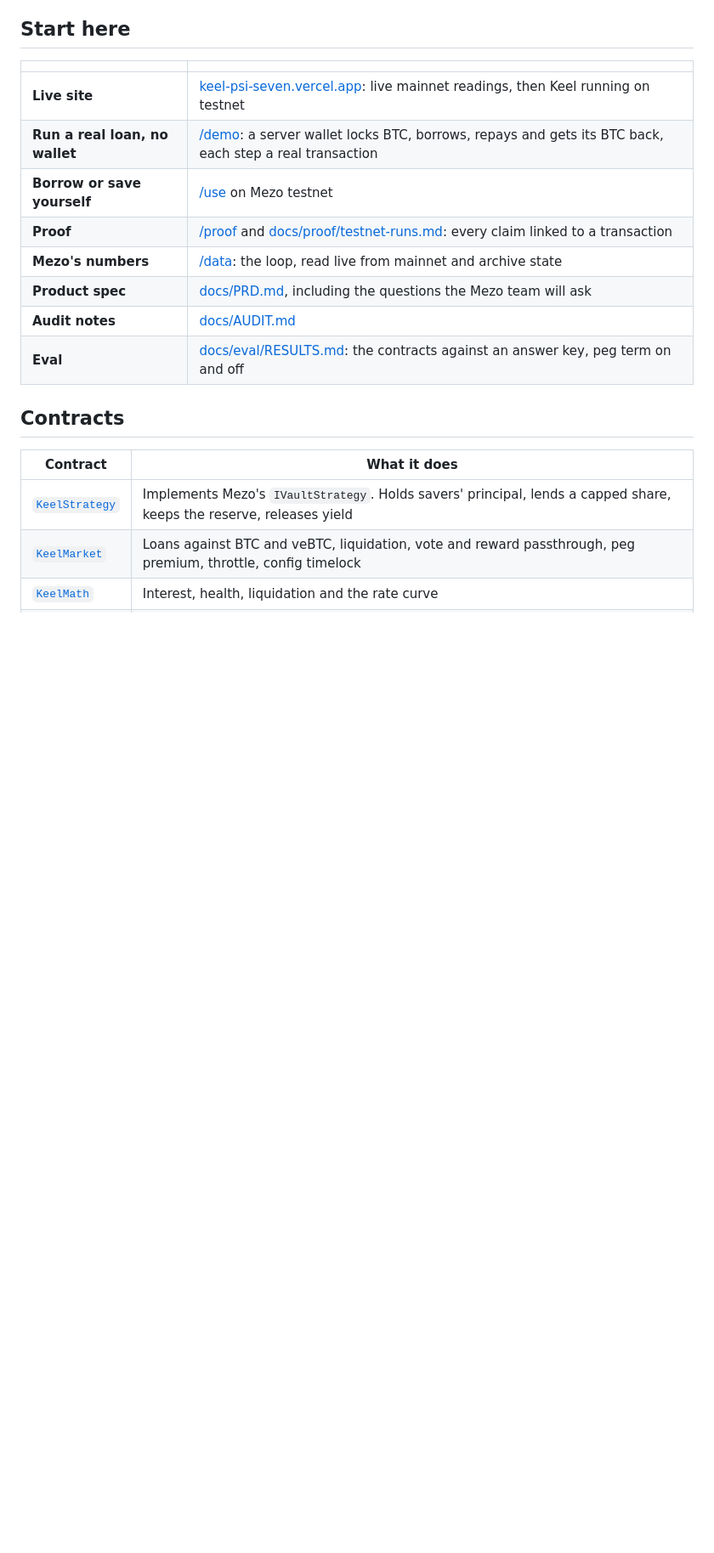
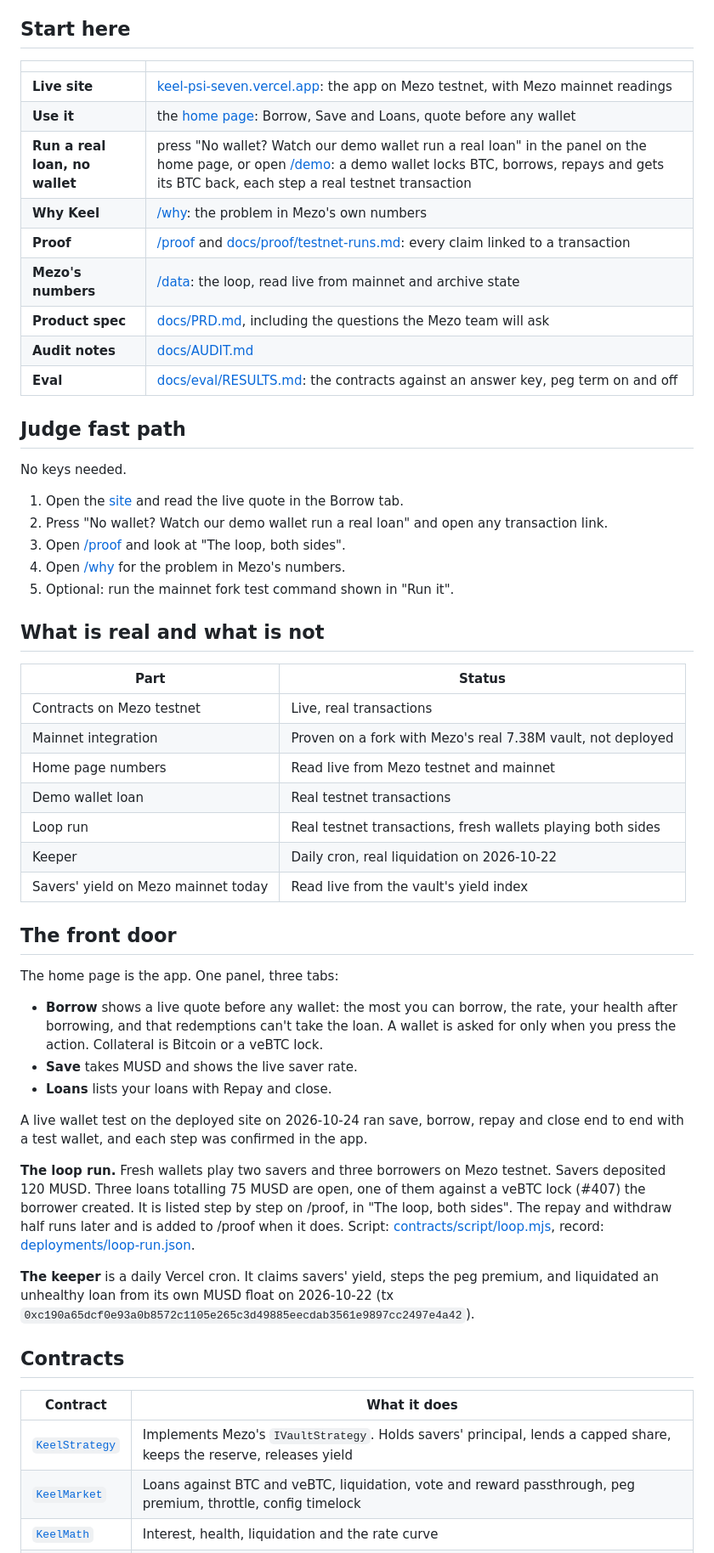
Before and after one commit to jenzylove/keel, a Markdown page: README.md, the part around one of its changes. Shown at 85% size. GitHub-like rendering; blank space fills up the shorter version.

Commit message:
README: the app is the front door; judge fast path; what is real and what is not; new hero screenshot

```diff
--- a/README.md
+++ b/README.md
@@ -42,14 +42,52 @@ Keel is a drop in strategy for Mezo's MUSD Savings Vault. One call, `setStrategy
 
 | | |
 |---|---|
-| **Live site** | [keel-psi-seven.vercel.app](https://keel-psi-seven.vercel.app): live mainnet readings, then Keel running on testnet |
-| **Run a real loan, no wallet** | [/demo](https://keel-psi-seven.vercel.app/demo): a server wallet locks BTC, borrows, repays and gets its BTC back, each step a real transaction |
-| **Borrow or save yourself** | [/use](https://keel-psi-seven.vercel.app/use) on Mezo testnet |
+| **Live site** | [keel-psi-seven.vercel.app](https://keel-psi-seven.vercel.app): the app on Mezo testnet, with Mezo mainnet readings |
+| **Use it** | the [home page](https://keel-psi-seven.vercel.app): Borrow, Save and Loans, quote before any wallet |
+| **Run a real loan, no wallet** | press "No wallet? Watch our demo wallet run a real loan" in the panel on the home page, or open [/demo](https://keel-psi-seven.vercel.app/demo): a demo wallet locks BTC, borrows, repays and gets its BTC back, each step a real testnet transaction |
+| **Why Keel** | [/why](https://keel-psi-seven.vercel.app/why): the problem in Mezo's own numbers |
 | **Proof** | [/proof](https://keel-psi-seven.vercel.app/proof) and [docs/proof/testnet-runs.md](docs/proof/testnet-runs.md): every claim linked to a transaction |
 | **Mezo's numbers** | [/data](https://keel-psi-seven.vercel.app/data): the loop, read live from mainnet and archive state |
 | **Product spec** | [docs/PRD.md](docs/PRD.md), including the questions the Mezo team will ask |
 | **Audit notes** | [docs/AUDIT.md](docs/AUDIT.md) |
 | **Eval** | [docs/eval/RESULTS.md](docs/eval/RESULTS.md): the contracts against an answer key, peg term on and off |
+
+## Judge fast path
+
+No keys needed.
+
+1. Open the [site](https://keel-psi-seven.vercel.app) and read the live quote in the Borrow tab.
+2. Press "No wallet? Watch our demo wallet run a real loan" and open any transaction link.
+3. Open [/proof](https://keel-psi-seven.vercel.app/proof) and look at "The loop, both sides".
+4. Open [/why](https://keel-psi-seven.vercel.app/why) for the problem in Mezo's numbers.
+5. Optional: run the mainnet fork test command shown in "Run it".
+
+## What is real and what is not
+
+| Part | Status |
+|---|---|
+| Contracts on Mezo testnet | Live, real transactions |
+| Mainnet integration | Proven on a fork with Mezo's real 7.38M vault, not deployed |
+| Home page numbers | Read live from Mezo testnet and mainnet |
+| Demo wallet loan | Real testnet transactions |
+| Loop run | Real testnet transactions, fresh wallets playing both sides |
+| Keeper | Daily cron, real liquidation on 2026-10-22 |
+| Savers' yield on Mezo mainnet today | Read live from the vault's yield index |
+
+## The front door
+
+The home page is the app. One panel, three tabs:
+
+- **Borrow** shows a live quote before any wallet: the most you can borrow, the rate, your health after borrowing, and that redemptions can't take the loan. A wallet is asked for only when you press the action. Collateral is Bitcoin or a veBTC lock.
+- **Save** takes MUSD and shows the live saver rate.
+- **Loans** lists your loans with Repay and close.
+
+A live wallet test on the deployed site on 2026-10-24 ran save, borrow, repay and close end to end with a test wallet, and each step was confirmed in the app.
+
+**The loop run.** Fresh wallets play two savers and three borrowers on Mezo testnet. Savers deposited 120 MUSD. Three loans totalling 75 MUSD are open, one of them against a veBTC lock (#407) the borrower created. It is listed step by step on /proof, in "The loop, both sides". The repay and withdraw half runs later and is added to /proof when it does. Script: [contracts/script/loop.mjs](contracts/script/loop.mjs), record: [deployments/loop-run.json](deployments/loop-run.json).
+
+**The keeper** is a daily Vercel cron. It claims savers' yield, steps the peg premium, and liquidated an unhealthy loan from its own MUSD float on 2026-10-22 (tx `0xc190a65dcf0e93a0b8572c1105e265c3d49885eecdab3561e9897cc2497e4a42`).
+
 
 ## Contracts
 
```
Also changed, not shown: other parts of README.md (+11 -3 lines), docs/design/home-app.png (added).
